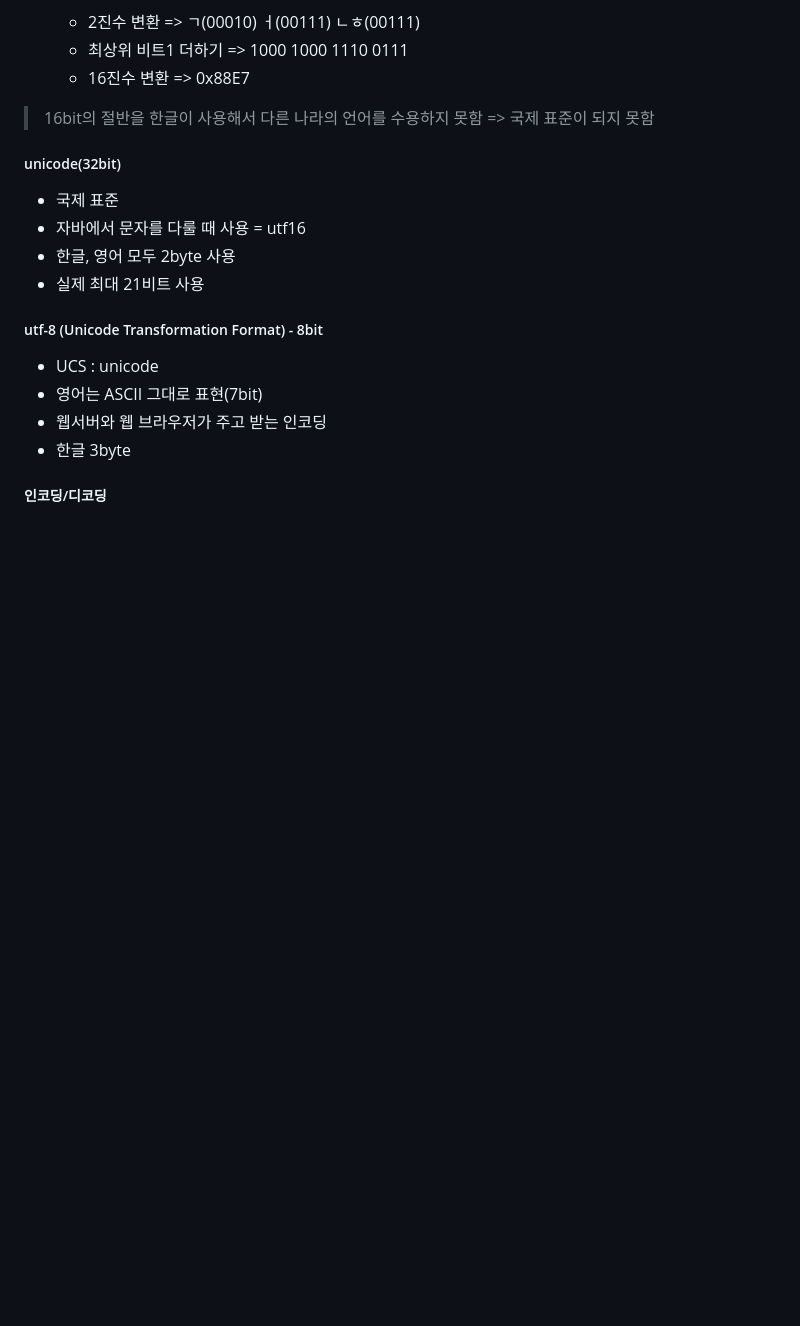
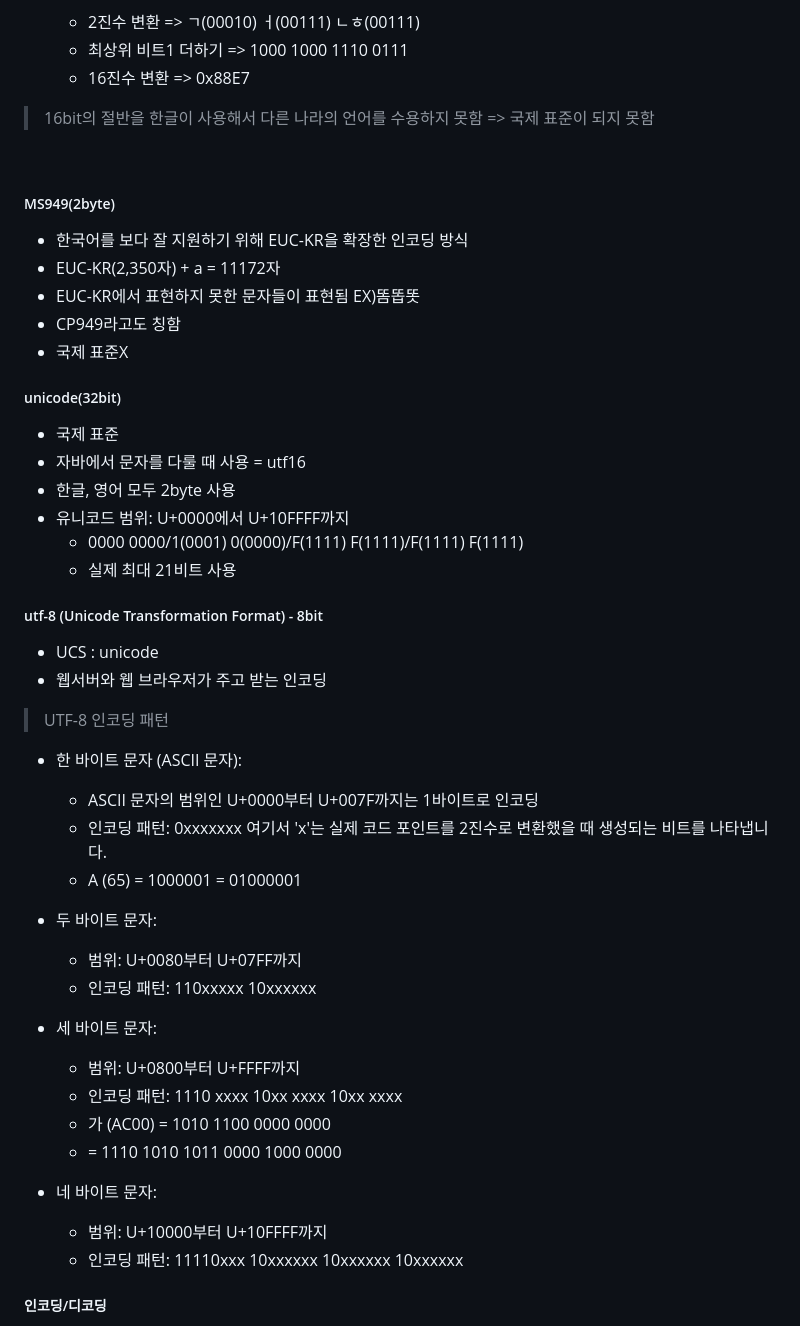
Before and after one commit to ftfg777/bitcamp-mystudy, a Markdown page: README.md, the part around the change. GitHub-like rendering; blank space fills up the shorter version.

Commit message:
6월 3일 리드미파일 utf-8 인코딩 추가

```diff
--- a/README.md
+++ b/README.md
@@ -545,20 +545,52 @@ EX) 똠똡똣 같은 언어
 
 > 16bit의 절반을 한글이 사용해서 다른 나라의 언어를 수용하지 못함 => 국제 표준이 되지 못함
 
+<br>
+
+##### MS949(2byte)
+- 한국어를 보다 잘 지원하기 위해 EUC-KR을 확장한 인코딩 방식
+- EUC-KR(2,350자) + a = 11172자
+- EUC-KR에서 표현하지 못한 문자들이 표현됨 EX)똠똡똣
+- CP949라고도 칭함
+- 국제 표준X
 
 
 ##### unicode(32bit)
   - 국제 표준
   - 자바에서 문자를 다룰 때 사용 = utf16
   - 한글, 영어 모두 2byte 사용
-  - 실제 최대 21비트 사용
+  - 유니코드 범위: U+0000에서 U+10FFFF까지
+    - 0000 0000/1(0001) 0(0000)/F(1111) F(1111)/F(1111) F(1111)
+    - 실제 최대 21비트 사용
 
 
 ##### utf-8 (Unicode Transformation Format) - 8bit
   - UCS : unicode
-  - 영어는 ASCII 그대로 표현(7bit)
   - 웹서버와 웹 브라우저가 주고 받는 인코딩
-  - 한글 3byte
+
+> UTF-8 인코딩 패턴
+- 한 바이트 문자 (ASCII 문자):
+  - ASCII 문자의 범위인 U+0000부터 U+007F까지는 1바이트로 인코딩
+  - 인코딩 패턴: 0xxxxxxx
+여기서 'x'는 실제 코드 포인트를 2진수로 변환했을 때 생성되는 비트를 나타냅니다.
+  - A (65) = 1000001 = 01000001
+
+
+- 두 바이트 문자:
+  - 범위: U+0080부터 U+07FF까지
+  - 인코딩 패턴: 110xxxxx 10xxxxxx
+
+
+- 세 바이트 문자:
+  - 범위: U+0800부터 U+FFFF까지
+  - 인코딩 패턴: 1110 xxxx 10xx xxxx 10xx xxxx
+  - 가 (AC00) = 1010 1100 0000 0000
+  - = 1110 1010 1011 0000 1000 0000
+
+- 네 바이트 문자:
+  - 범위: U+10000부터 U+10FFFF까지
+  - 인코딩 패턴: 11110xxx 10xxxxxx 10xxxxxx 10xxxxxx
+
 
 ##### 인코딩/디코딩
   - a값 -> b값으로 변환 인코딩 / 원상태로 되돌리기 디코딩
```
